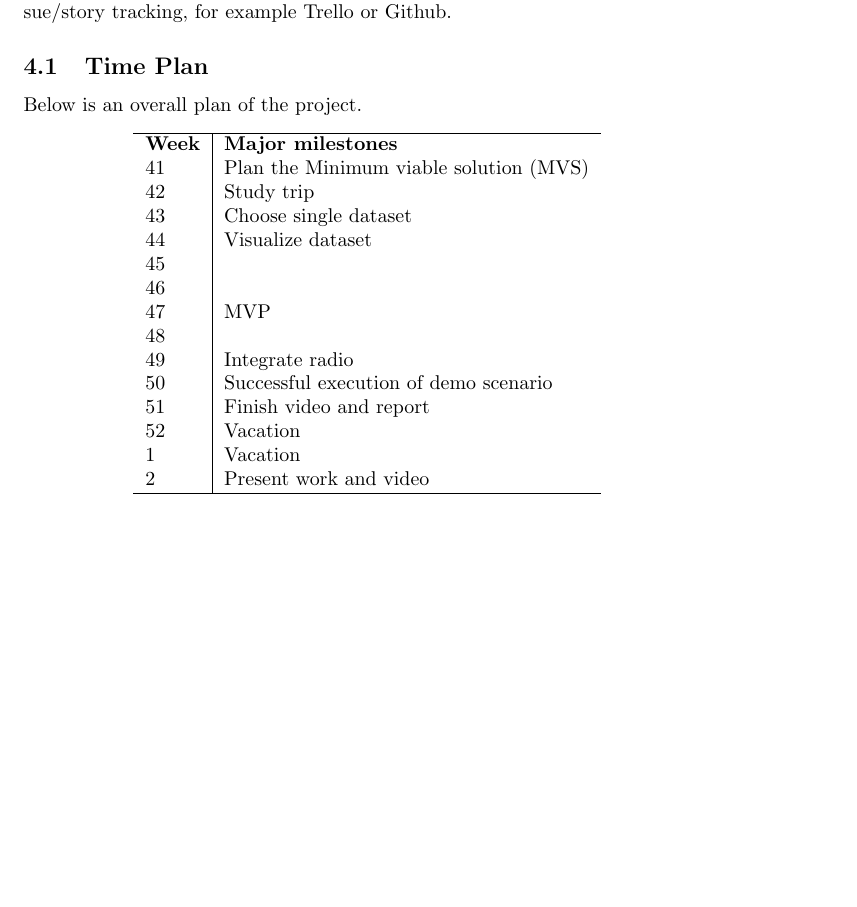
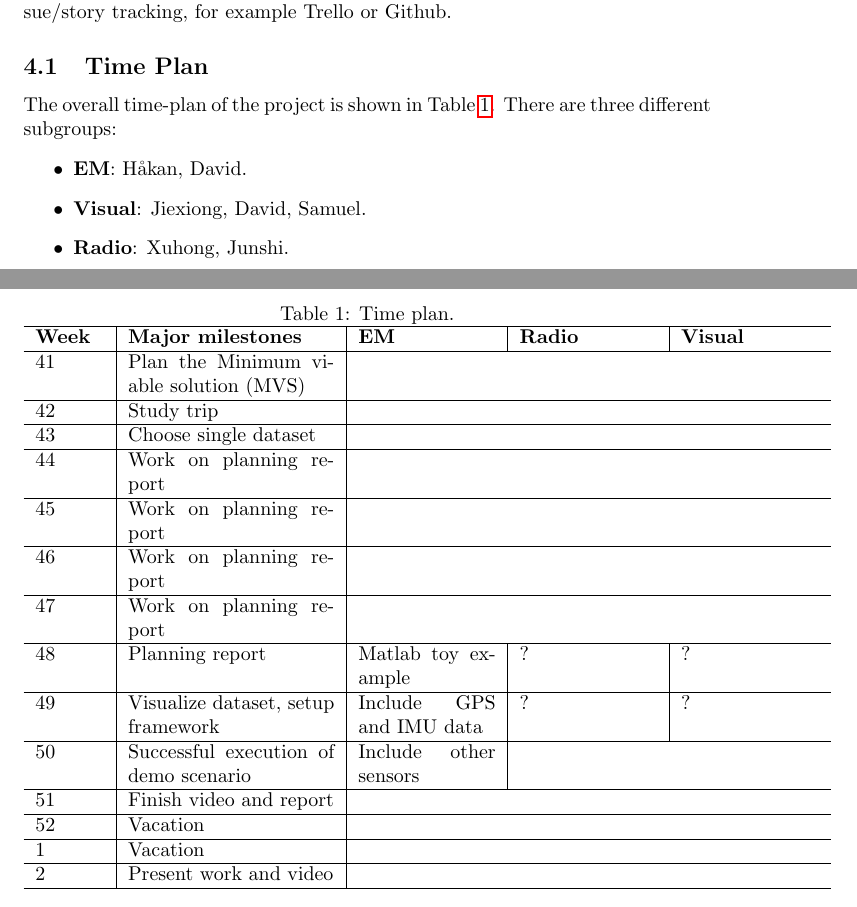
Before and after one commit to hcarlsso/WASP-offline-SLAM, a LaTeX document (planning_report/main.tex, which reads planning_report/project_execution.tex): part of page 12 of 14 before the commit and two parts of pages 12 and 13 of 14 after it, the two joined at a grey line, cut so that both start at the same text, the shorter picture padded with empty space. Compiled offline with pdfLaTeX.

Commit message:
Update time plan

```diff
--- a/planning_report/project_execution.tex
+++ b/planning_report/project_execution.tex
@@ -6,28 +6,50 @@ The work coordination will be managed with Slack and some form of
 issue/story tracking, for example Trello or Github.
 
 \subsection{Time Plan}
-Below is an overall plan of the project.
-\begin{center}
-  \begin{tabular}{ l | l }
+The overall time-plan of the project is shown in Table~\ref{tab:1}. There are three different
+subgroups:
+\begin{itemize}
+\item \textbf{EM}: H\aa kan, David.
+\item \textbf{Visual}: Jiexiong, David, Samuel.
+\item \textbf{Radio}: Xuhong, Junshi.
+\end{itemize}
+
+\begin{table}[t]
+  \centering
+    \caption{Time plan.}\label{tab:1}
+    \begin{tabular}{ p{0.1\textwidth} | p{0.3\textwidth} | p{0.2\textwidth} | p{0.2\textwidth} |p{0.2\textwidth}}
     \hline
-    \textbf{Week} & \textbf{Major milestones} \\
-    41 & Plan the \gls{MVS} \\
-    42 & Study trip \\
-    43 & Choose single dataset \\
-    44 & Visualize dataset \\
-    45 & \\
-    46 & \\
-    47 & MVP \\
-    48 & \\
-    49 & Integrate radio \\
-    50 & Successful execution of demo scenario \\
-    51 & Finish video and report \\
-    52 & Vacation \\
-    1 & Vacation \\
+    \textbf{Week} & \textbf{Major milestones}
+      & \textbf{EM }  & \textbf{Radio} & \textbf{Visual} \\
+      \hline
+    41 & Plan the \gls{MVS} \\ \hline
+    42 & Study trip \\ \hline
+    43 & Choose single dataset \\ \hline
+    44 & Work on planning report  \\ \hline
+    45 & Work on planning report  \\ \hline
+    46 & Work on planning report  \\ \hline
+      47 & Work on planning report  \\ \hline
+      48 & Planning report & Matlab toy example & ? & ? \\
+      \hline
+    49 & Visualize dataset, setup framework &  Include GPS and IMU
+                                              data & ? & ?\\
+      \hline
+    50 & Successful execution of demo scenario & Include other sensors
+      \\
+      \hline
+      51 & Finish video and report \\
+      \hline
+      52 & Vacation \\
+      \hline
+      1 & Vacation \\
+      \hline
     2 & Present work and video\\
     \hline
   \end{tabular}
-\end{center}
+\end{table}
+
+\newpage
+
 
 %%% Local Variables:
 %%% mode: latex
```
